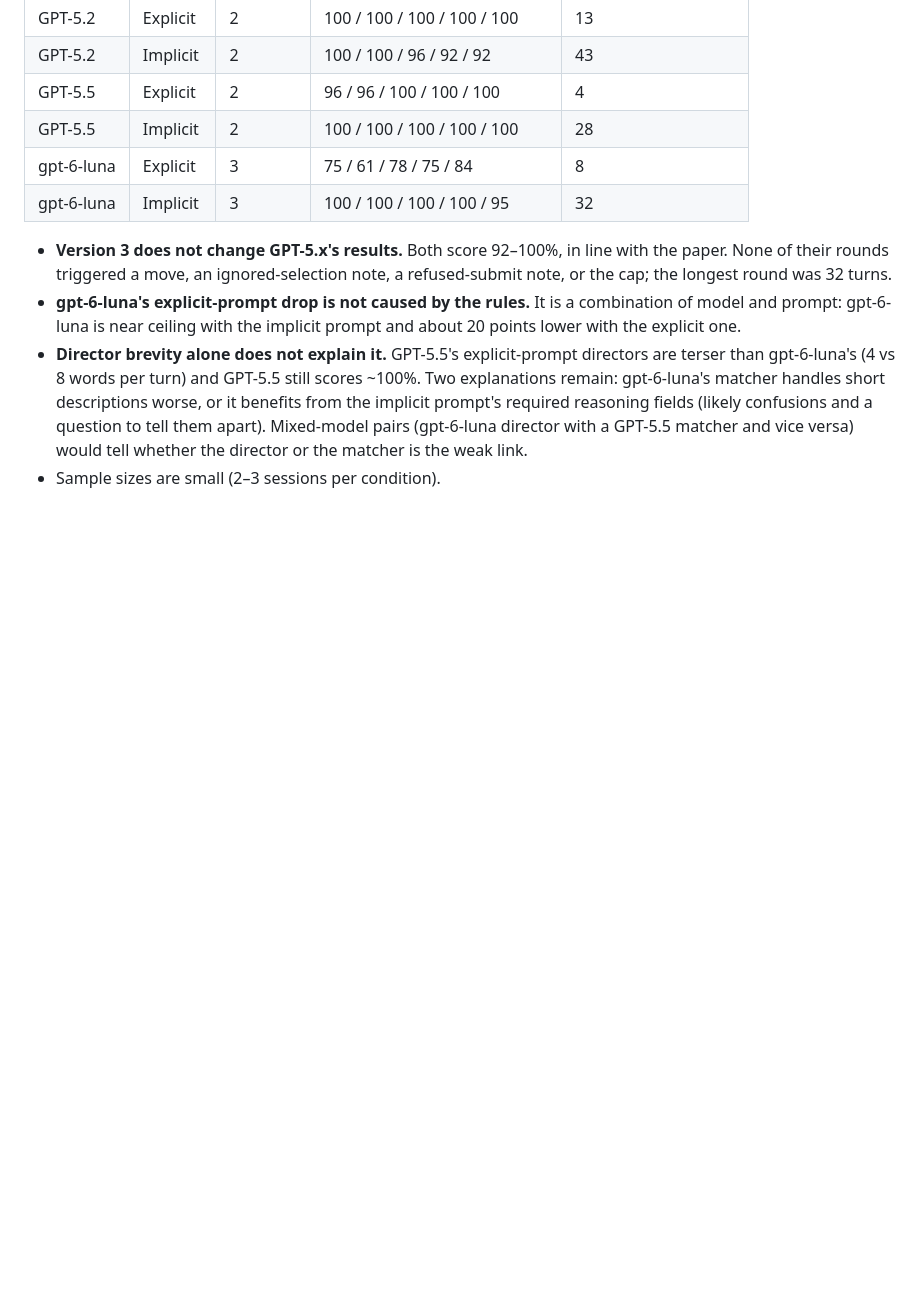
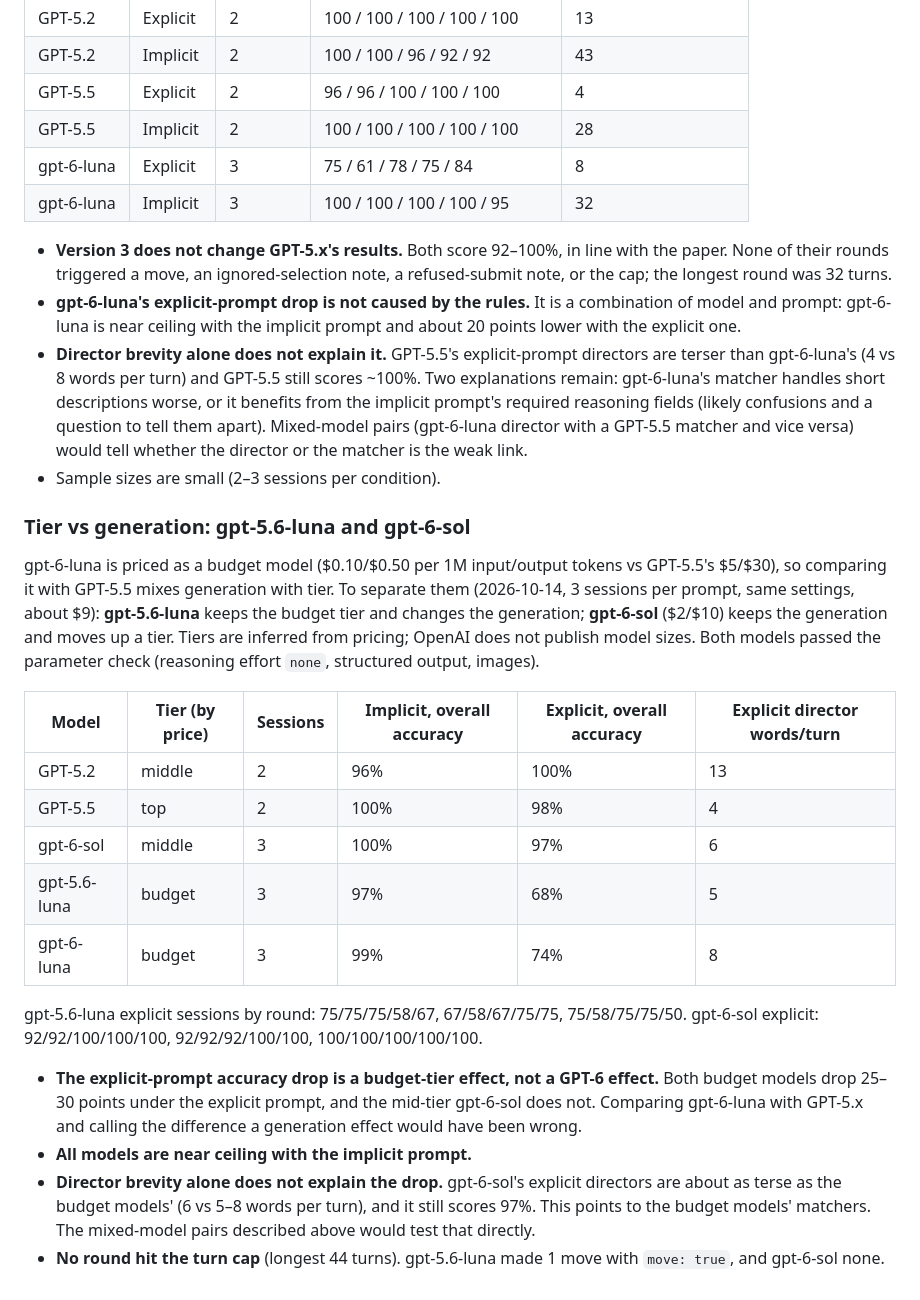
Before and after one commit to peterzeng/implicit-vs-explicit-prompting, a Markdown page: docs/harness_changes.md, the part around the change. Drawn GitHub-style; blank space fills up the shorter version.

Commit message:
Add tier-vs-generation comparison (gpt-5.6-luna, gpt-6-sol)
Co-Authored-By: Claude Opus 5.5 <noreply@anthropic.com>

```diff
--- a/docs/harness_changes.md
+++ b/docs/harness_changes.md
@@ -261,3 +261,38 @@ models under identical rules: 2 sessions per prompt for each model
   apart). Mixed-model pairs (gpt-6-luna director with a GPT-5.5 matcher and
   vice versa) would tell whether the director or the matcher is the weak link.
 - Sample sizes are small (2–3 sessions per condition).
+
+### Tier vs generation: gpt-5.6-luna and gpt-6-sol
+
+gpt-6-luna is priced as a budget model ($0.10/$0.50 per 1M input/output
+tokens vs GPT-5.5's $5/$30), so comparing it with GPT-5.5 mixes generation
+with tier. To separate them (2026-10-14, 3 sessions per prompt, same
+settings, about $9): **gpt-5.6-luna** keeps the budget tier and changes the
+generation; **gpt-6-sol** ($2/$10) keeps the generation and moves up a tier.
+Tiers are inferred from pricing; OpenAI does not publish model sizes. Both
+models passed the parameter check (reasoning effort `none`, structured
+output, images).
+
+| Model | Tier (by price) | Sessions | Implicit, overall accuracy | Explicit, overall accuracy | Explicit director words/turn |
+|---|---|---|---|---|---|
+| GPT-5.2 | middle | 2 | 96% | 100% | 13 |
+| GPT-5.5 | top | 2 | 100% | 98% | 4 |
+| gpt-6-sol | middle | 3 | 100% | 97% | 6 |
+| gpt-5.6-luna | budget | 3 | 97% | 68% | 5 |
+| gpt-6-luna | budget | 3 | 99% | 74% | 8 |
+
+gpt-5.6-luna explicit sessions by round: 75/75/75/58/67, 67/58/67/75/75,
+75/58/75/75/50. gpt-6-sol explicit: 92/92/100/100/100, 92/92/92/100/100,
+100/100/100/100/100.
+
+- **The explicit-prompt accuracy drop is a budget-tier effect, not a GPT-6
+  effect.** Both budget models drop 25–30 points under the explicit prompt,
+  and the mid-tier gpt-6-sol does not. Comparing gpt-6-luna with GPT-5.x and
+  calling the difference a generation effect would have been wrong.
+- **All models are near ceiling with the implicit prompt.**
+- **Director brevity alone does not explain the drop.** gpt-6-sol's explicit
+  directors are about as terse as the budget models' (6 vs 5–8 words per
+  turn), and it still scores 97%. This points to the budget models' matchers.
+  The mixed-model pairs described above would test that directly.
+- **No round hit the turn cap** (longest 44 turns). gpt-5.6-luna made 1 move
+  with `move: true`, and gpt-6-sol none.
```
